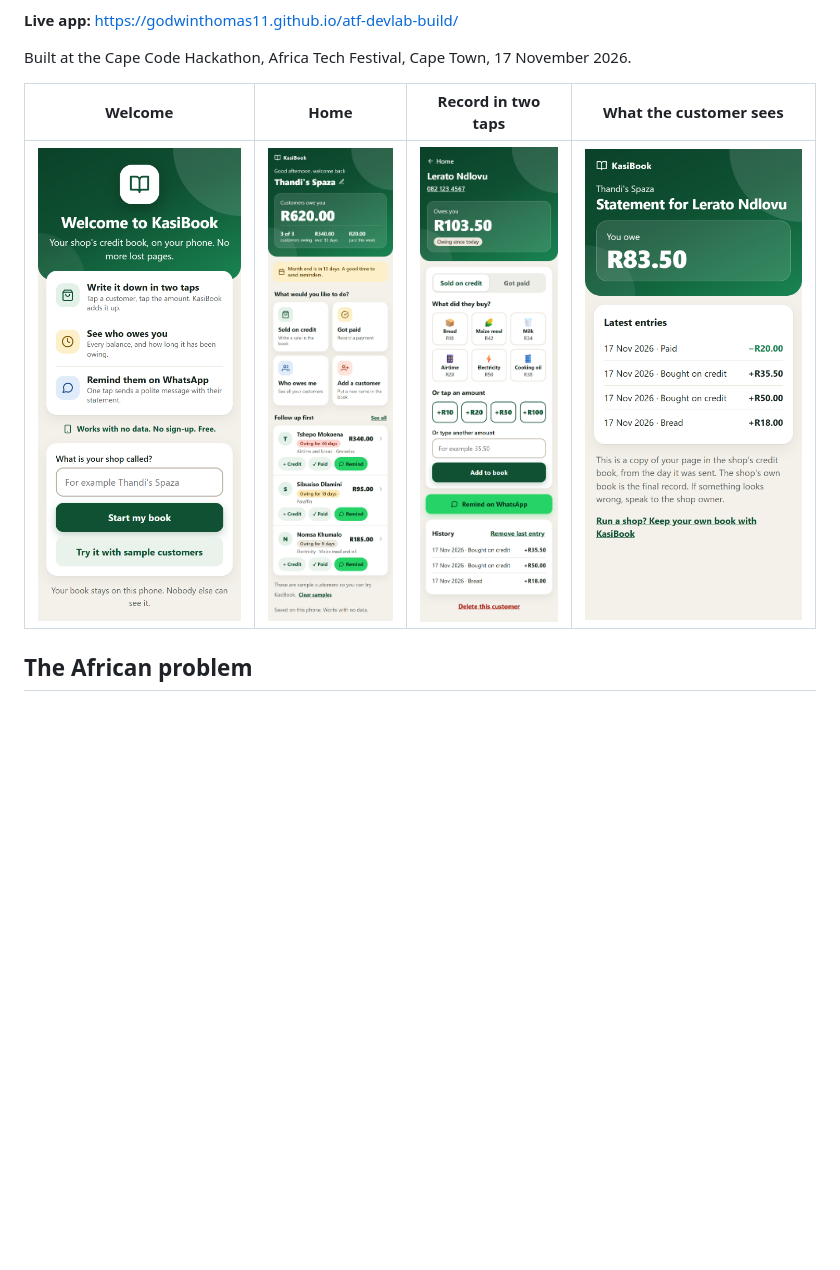
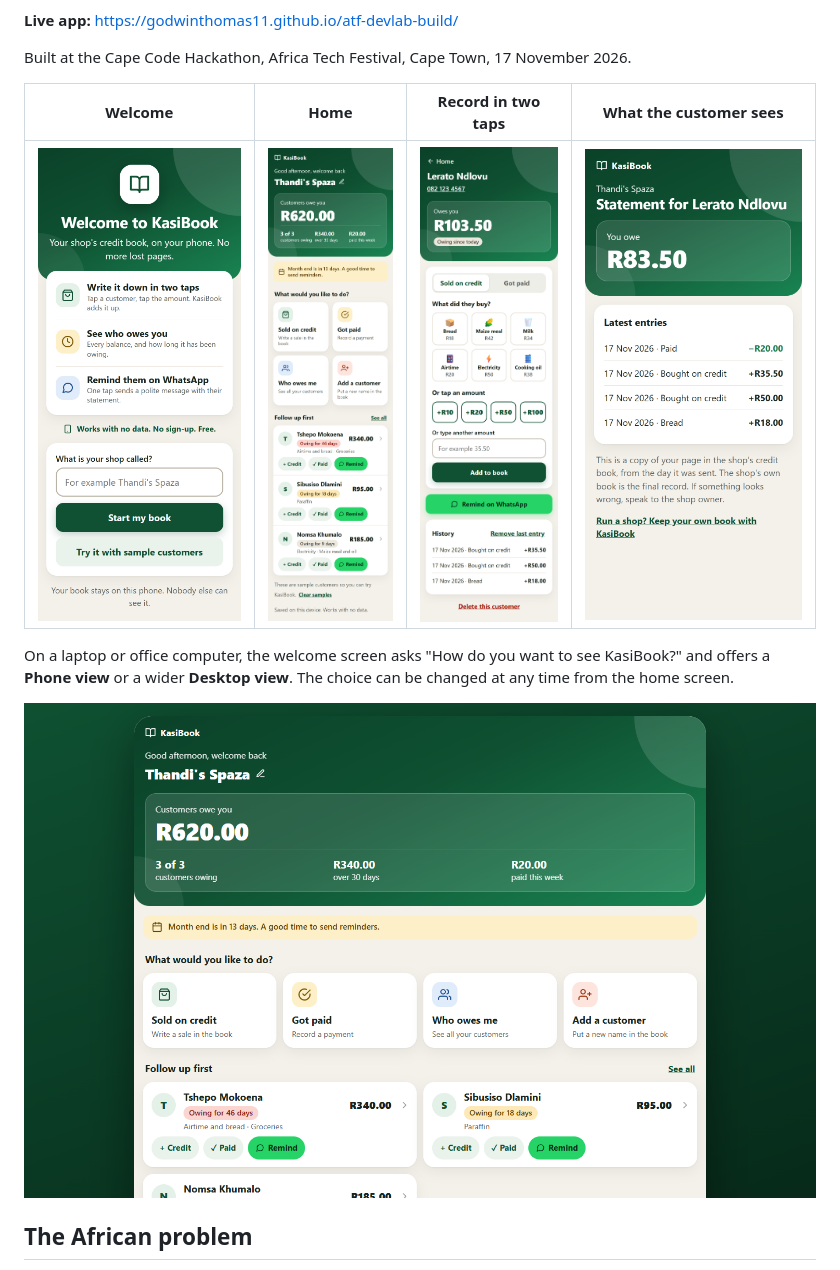
Before and after one commit to godwinthomas11/atf-devlab-build, a Markdown page: README.md, the part around the change. GitHub-like rendering; pictures changed too: docs/desktop.png (added), docs/home.png; blank space fills up the shorter version.

Commit message:
Add desktop view for laptops, with a phone or desktop choice

```diff
--- a/README.md
+++ b/README.md
@@ -9,6 +9,10 @@ Built at the Cape Code Hackathon, Africa Tech Festival, Cape Town, 17 November 2
 | Welcome | Home | Record in two taps | What the customer sees |
 |---|---|---|---|
 | ![Welcome screen](docs/welcome.png) | ![Home screen](docs/home.png) | ![Customer screen](docs/customer.png) | ![Statement](docs/statement.png) |
+
+On a laptop or office computer, the welcome screen asks "How do you want to see KasiBook?" and offers a **Phone view** or a wider **Desktop view**. The choice can be changed at any time from the home screen.
+
+![Desktop view](docs/desktop.png)
 
 ## The African problem
 
```
Also changed, not shown: 1 other file.
